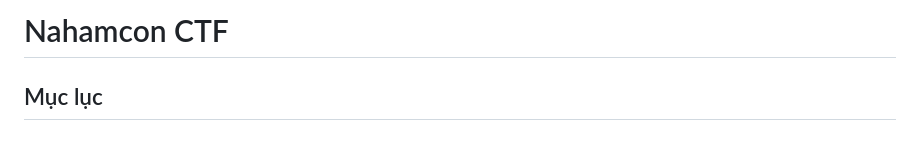
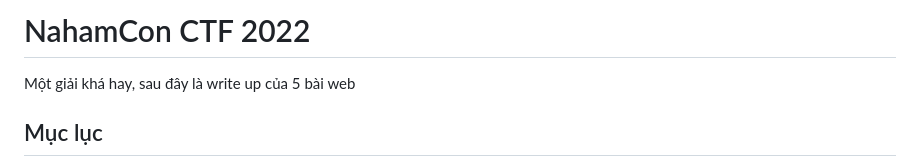
Before and after one commit to devme4f/ctf-writeup, a Markdown page: nahamcon/README.md, the part around one of its changes. Rendered like a GitHub page.

```diff
--- a/nahamcon/README.md
+++ b/nahamcon/README.md
@@ -1,3 +1,4 @@
-# Nahamcon CTF
+# NahamCon CTF 2022
+Một giải khá hay, sau đây là write up của 5 bài web
 
 ## Mục lục
```
Also changed, not shown: other parts of nahamcon/README.md (+5 -5 lines).
